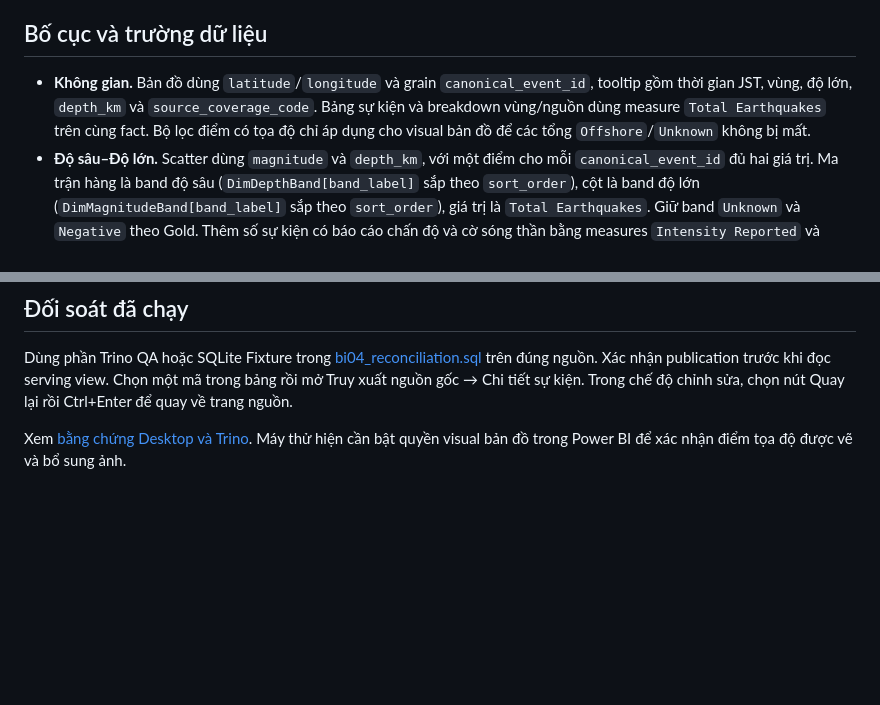
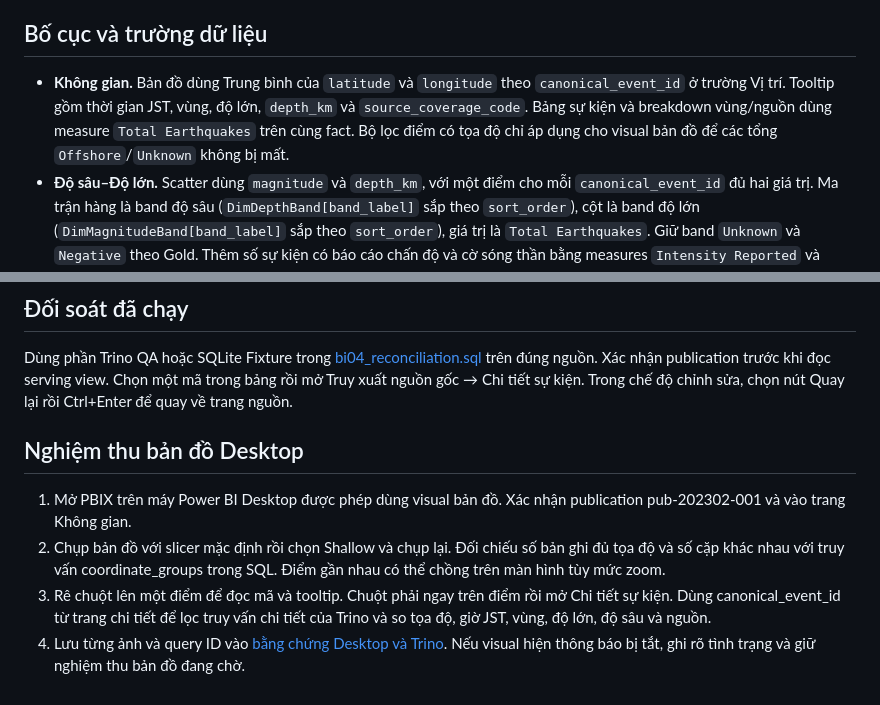
Before and after one commit to HoaiTam/japan-earthquake-etl, a Markdown page: docs/runbooks/BI-04_DETAIL_PAGES.md, 2 parts joined by grey strips. Rendered like a GitHub page; blank space fills up the shorter version.

```diff
--- a/docs/runbooks/BI-04_DETAIL_PAGES.md
+++ b/docs/runbooks/BI-04_DETAIL_PAGES.md
@@ -4,7 +4,7 @@ Chuẩn bị trường dữ liệu và measures từ model đã merge của [BI-
 
 ## Bố cục và trường dữ liệu
 
-- **Không gian.** Bản đồ dùng `latitude`/`longitude` và grain `canonical_event_id`, tooltip gồm thời gian JST, vùng, độ lớn, `depth_km` và `source_coverage_code`. Bảng sự kiện và breakdown vùng/nguồn dùng measure `Total Earthquakes` trên cùng fact. Bộ lọc điểm có tọa độ chỉ áp dụng cho visual bản đồ để các tổng `Offshore`/`Unknown` không bị mất.
+- **Không gian.** Bản đồ dùng Trung bình của `latitude` và `longitude` theo `canonical_event_id` ở trường Vị trí. Tooltip gồm thời gian JST, vùng, độ lớn, `depth_km` và `source_coverage_code`. Bảng sự kiện và breakdown vùng/nguồn dùng measure `Total Earthquakes` trên cùng fact. Bộ lọc điểm có tọa độ chỉ áp dụng cho visual bản đồ để các tổng `Offshore`/`Unknown` không bị mất.
 - **Độ sâu–Độ lớn.** Scatter dùng `magnitude` và `depth_km`, với một điểm cho mỗi `canonical_event_id` đủ hai giá trị. Ma trận hàng là band độ sâu (`DimDepthBand[band_label]` sắp theo `sort_order`), cột là band độ lớn (`DimMagnitudeBand[band_label]` sắp theo `sort_order`), giá trị là `Total Earthquakes`. Giữ band `Unknown` và `Negative` theo Gold. Thêm số sự kiện có báo cáo chấn độ và cờ sóng thần bằng measures `Intensity Reported` và `Tsunami Flagged` của BI-02.
 - **Chi tiết sự kiện.** Drill-through bằng `canonical_event_id`, giữ filter nguồn và thời gian. Hiển thị độ lớn, `depth_km`, timestamp JST, tọa độ, hai cờ nguồn, `max_intensity_code` và `tsunami_flag`. Có nút quay lại. Đồng bộ năm slicer của Tổng quan (`DimDate[calendar_date]`, `DimRegion[region_name]`, `FactEarthquakeEvents[source_coverage_code]`, `DimMagnitudeBand[band_label]`, `DimDepthBand[band_label]`) trên hai trang phân tích.
 
@@ -24,4 +24,9 @@ Phân tách rõ ca fixture SQLite với ca chụp từ Power BI Desktop thật t
 
 Dùng phần Trino QA hoặc SQLite Fixture trong [bi04_reconciliation.sql](../../powerbi/bi04_reconciliation.sql) trên đúng nguồn. Xác nhận publication trước khi đọc serving view. Chọn một mã trong bảng rồi mở Truy xuất nguồn gốc → Chi tiết sự kiện. Trong chế độ chỉnh sửa, chọn nút Quay lại rồi Ctrl+Enter để quay về trang nguồn.
 
-Xem [bằng chứng Desktop và Trino](../evidence/BI-04_DETAIL_PAGES.md). Máy thử hiện cần bật quyền visual bản đồ trong Power BI để xác nhận điểm tọa độ được vẽ và bổ sung ảnh.
+## Nghiệm thu bản đồ Desktop
+
+1. Mở PBIX trên máy Power BI Desktop được phép dùng visual bản đồ. Xác nhận publication pub-202302-001 và vào trang Không gian.
+2. Chụp bản đồ với slicer mặc định rồi chọn Shallow và chụp lại. Đối chiếu số bản ghi đủ tọa độ và số cặp khác nhau với truy vấn coordinate_groups trong SQL. Điểm gần nhau có thể chồng trên màn hình tùy mức zoom.
+3. Rê chuột lên một điểm để đọc mã và tooltip. Chuột phải ngay trên điểm rồi mở Chi tiết sự kiện. Dùng canonical_event_id từ trang chi tiết để lọc truy vấn chi tiết của Trino và so tọa độ, giờ JST, vùng, độ lớn, độ sâu và nguồn.
+4. Lưu từng ảnh và query ID vào [bằng chứng Desktop và Trino](../evidence/BI-04_DETAIL_PAGES.md). Nếu visual hiện thông báo bị tắt, ghi rõ tình trạng và giữ nghiệm thu bản đồ đang chờ.
```
Also changed, not shown: docs/evidence/BI-04_DETAIL_PAGES.md (+16 -2 lines), docs/evidence/bi-04/map-baseline.jpg (added), docs/evidence/bi-04/map-drill-through.jpg (added), docs/evidence/bi-04/map-shallow.jpg (added), 4 other files.
